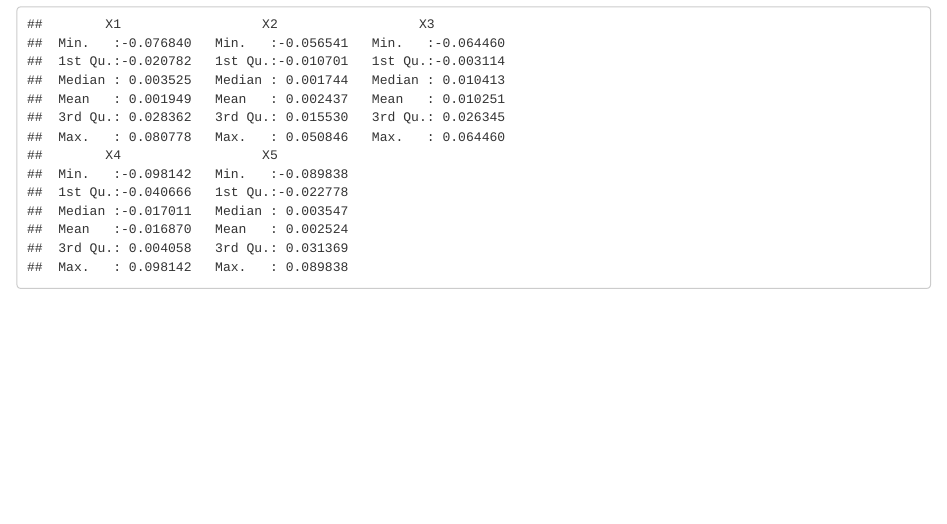
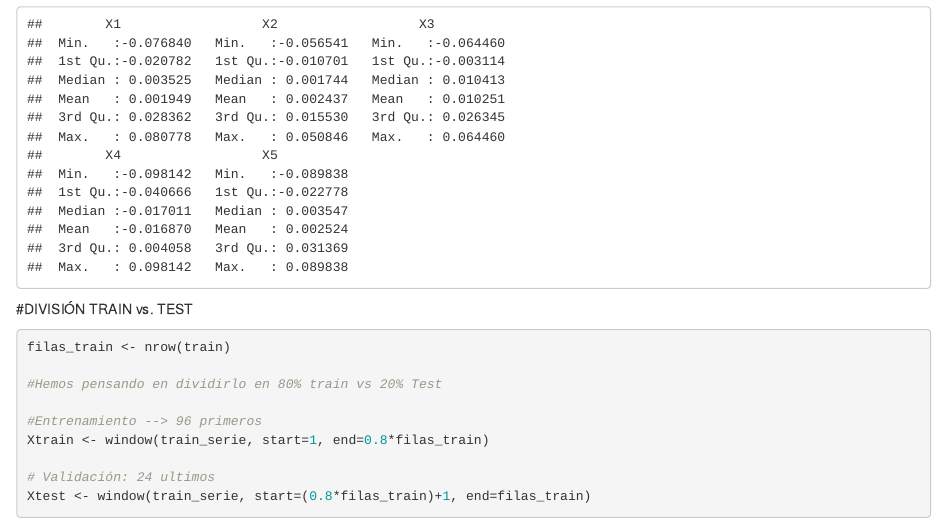
Before and after one commit to jejoama/PROYECTO_EST_OPT, an R Markdown document (proyec.Rmd): the page in a window 1100 px wide, from 280 px down. Rendered offline with R 4.5, knitr and Pandoc, with nearby package versions.

Commit message:
train vs test

````diff
--- a/proyec.Rmd
+++ b/proyec.Rmd
@@ -18,3 +18,18 @@ train_serie <- ts(train)
 summary(train_serie)
 
 ```
+
+#DIVISIÓN TRAIN vs. TEST
+
+```{r}
+filas_train <- nrow(train)
+
+#Hemos pensando en dividirlo en 80% train vs 20% Test
+
+#Entrenamiento --> 96 primeros
+Xtrain <- window(train_serie, start=1, end=0.8*filas_train)
+
+# Validación: 24 ultimos
+Xtest <- window(train_serie, start=(0.8*filas_train)+1, end=filas_train)
+
+```
````
